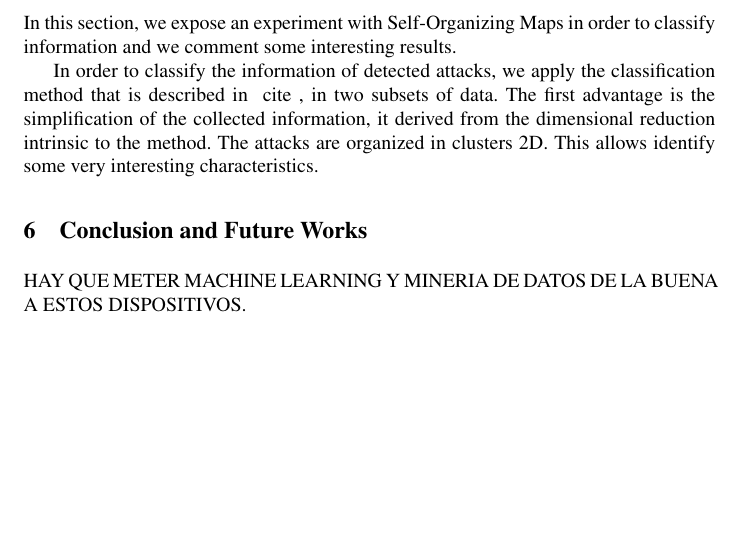
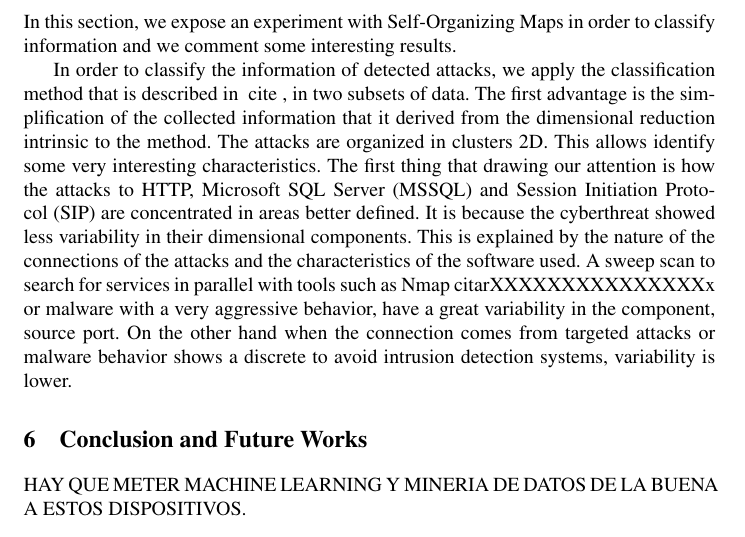
Before and after one commit to geneura-papers/2015_honey, a LaTeX thesis (articuloHoneypot.tex): part of page 6 of 7, cut so that both start at the same text, the shorter picture padded with empty space. Compiled offline with pdfLaTeX.

Commit message:
23_06_15

```diff
--- a/articuloHoneypot.tex
+++ b/articuloHoneypot.tex
@@ -125,7 +125,7 @@ The weakness of the honeypot are:
 \label{sec:Improve}
 In this section, we expose an experiment with Self-Organizing Maps in order to classify information and we comment some interesting results.
 
-In order to classify the information of detected attacks, we apply the classification method that is described in \ cite {}, in two subsets of data. The first advantage is the simplification of the collected information, it derived from the dimensional reduction intrinsic to the method. The attacks are organized in clusters 2D. This allows identify some very interesting characteristics.
+In order to classify the information of detected attacks, we apply the classification method that is described in \ cite {}, in two subsets of data. The first advantage is the simplification of the collected information that it derived from the dimensional reduction intrinsic to the method. The attacks are organized in clusters 2D.  This allows identify some very interesting characteristics. The first thing that drawing our attention is how the attacks to HTTP, Microsoft SQL Server (MSSQL) and Session Initiation Protocol (SIP) are concentrated in areas better defined. It is because the cyberthreat showed less variability in their dimensional components. This is explained by the nature of the connections of the attacks and the characteristics of the software used. A sweep scan to search for services in parallel with tools such as Nmap citarXXXXXXXXXXXXXXXx or malware with a very aggressive behavior, have a great variability in the component, source port. On the other hand when the connection comes from targeted attacks or malware behavior shows a discrete to avoid intrusion detection systems, variability is lower.
 
 \section{Conclusion and Future Works}
 \label{sec:conclusion&future}
```
